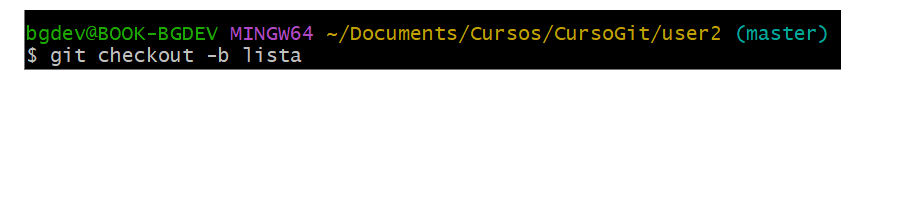
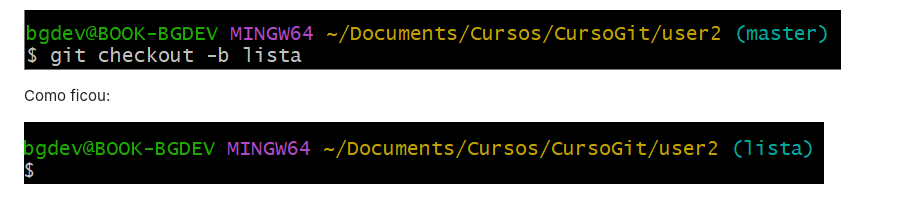
Before and after one commit to bgdev256/learn-git-github, a Markdown page: git_github/anotacoes.md, the part around the change. Drawn GitHub-style; blank space fills up the shorter version.

Commit message:
Novas anotações

```diff
--- a/git_github/anotacoes.md
+++ b/git_github/anotacoes.md
@@ -391,3 +391,7 @@ Alimentei mais alguns commit em cada uma das branch, e agora temos:
 Utilizando outro usuário no caso, simulado por uma outra pasta chamada '**user2**', utilzo o comando, para criar e entrar na nova branch **lista**.
 
 ![git_checkout](img/git_checkout.png)
+
+Como ficou:
+
+![git_checkout_b_result](img/git_checkout_b_result.png)
```
